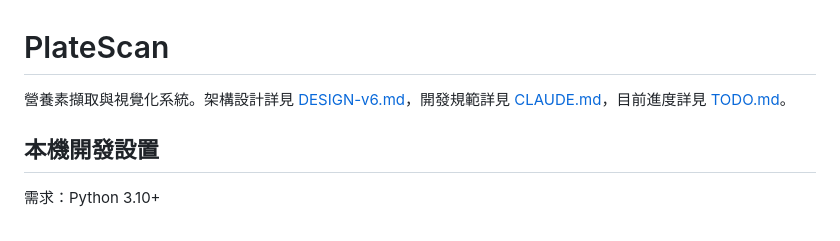
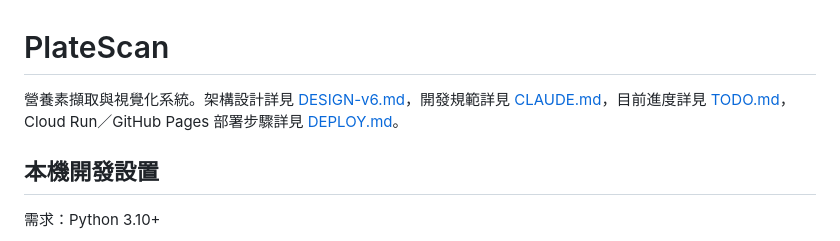
Before and after one commit to ryinhard/PlateScan, a Markdown page: README.md, the part around the change. Rendered like a GitHub page.

```diff
--- a/README.md
+++ b/README.md
@@ -1,6 +1,6 @@
 # PlateScan
 
-營養素擷取與視覺化系統。架構設計詳見 [DESIGN-v6.md](DESIGN-v6.md)，開發規範詳見 [CLAUDE.md](CLAUDE.md)，目前進度詳見 [TODO.md](TODO.md)。
+營養素擷取與視覺化系統。架構設計詳見 [DESIGN-v6.md](DESIGN-v6.md)，開發規範詳見 [CLAUDE.md](CLAUDE.md)，目前進度詳見 [TODO.md](TODO.md)，Cloud Run／GitHub Pages 部署步驟詳見 [DEPLOY.md](DEPLOY.md)。
 
 ## 本機開發設置
 
```
Also changed, not shown: DEPLOY.md (added, +81 -0 lines).
